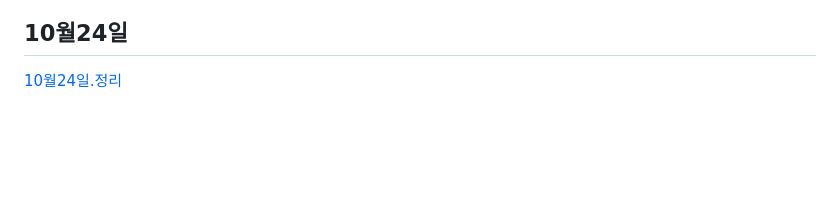
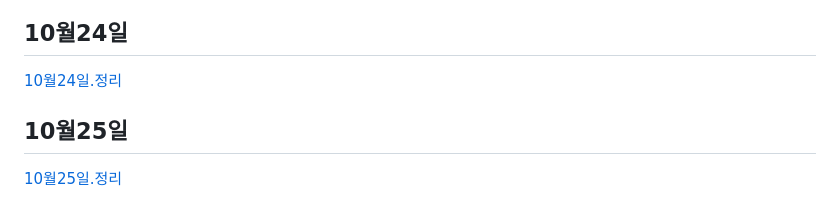
Before and after one commit to koo1996/Test-respository, a Markdown page: Java/readme.md, the part around the change. Rendered like a GitHub page; blank space fills up the shorter version.

```diff
--- a/Java/readme.md
+++ b/Java/readme.md
@@ -1017,3 +1017,6 @@ input{
 
 ## 10월24일
 [10월24일.정리](https://www.notion.so/10-24-2587cfc48d2249268339144c2f1b8cb1)
+
+## 10월25일
+[10월25일.정리](https://www.notion.so/10-25-4dd002b9f003472da6b4e7da46265c4c)
```
